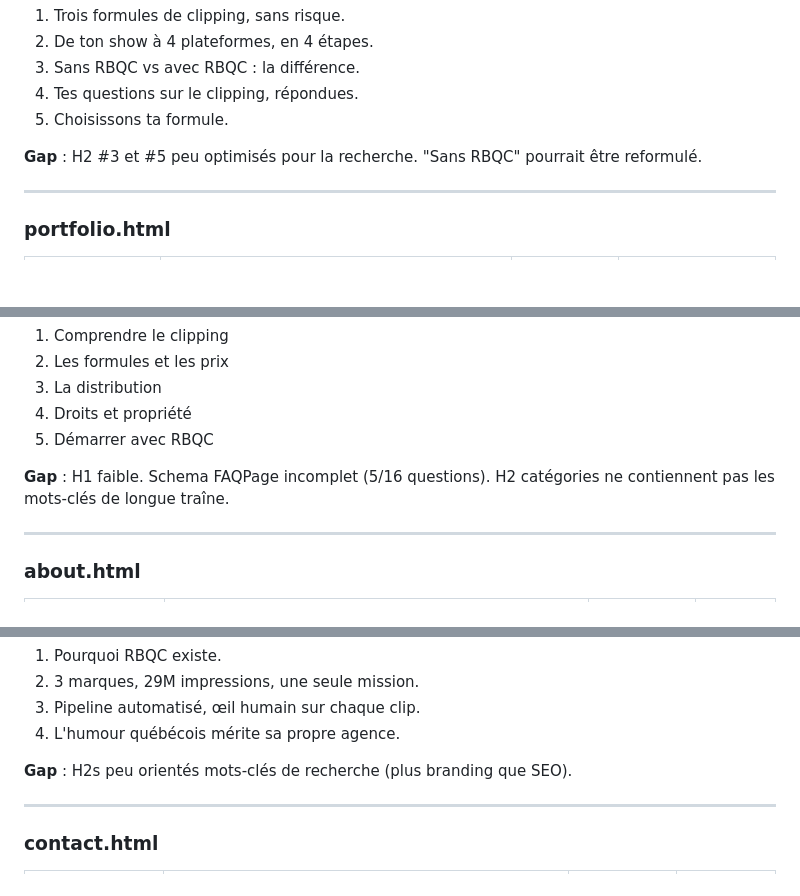
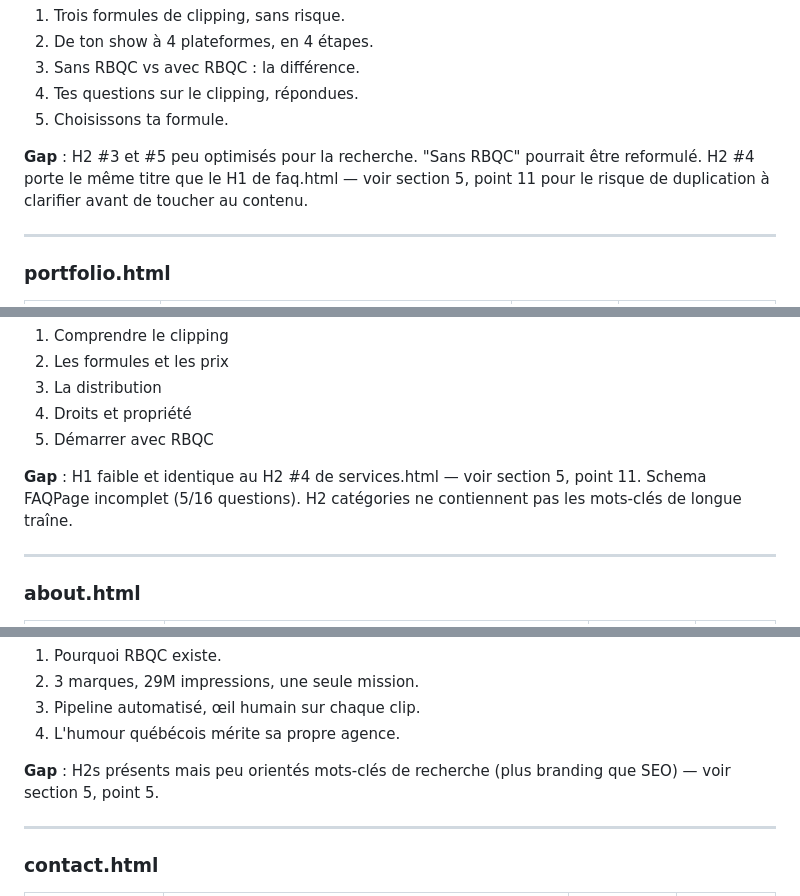
Before and after one commit to Lucianostudio1/rbqc-site, a Markdown page: SEO_BRIEF_AGENT.md, 3 parts joined by grey strips. GitHub-like rendering; blank space fills up the shorter version.

```diff
--- a/SEO_BRIEF_AGENT.md
+++ b/SEO_BRIEF_AGENT.md
@@ -76,7 +76,7 @@ rbqc.ca/blog/clipping-pour-comediens-quebec.html → Article pilier
 4. Tes questions sur le clipping, répondues.
 5. Choisissons ta formule.
 
-**Gap** : H2 #3 et #5 peu optimisés pour la recherche. "Sans RBQC" pourrait être reformulé.
+**Gap** : H2 #3 et #5 peu optimisés pour la recherche. "Sans RBQC" pourrait être reformulé. H2 #4 porte le même titre que le H1 de faq.html — voir section 5, point 11 pour le risque de duplication à clarifier avant de toucher au contenu.
 
 ---
 
@@ -115,7 +115,7 @@ rbqc.ca/blog/clipping-pour-comediens-quebec.html → Article pilier
 4. Droits et propriété
 5. Démarrer avec RBQC
 
-**Gap** : H1 faible. Schema FAQPage incomplet (5/16 questions). H2 catégories ne contiennent pas les mots-clés de longue traîne.
+**Gap** : H1 faible et identique au H2 #4 de services.html — voir section 5, point 11. Schema FAQPage incomplet (5/16 questions). H2 catégories ne contiennent pas les mots-clés de longue traîne.
 
 ---
 
@@ -133,7 +133,7 @@ rbqc.ca/blog/clipping-pour-comediens-quebec.html → Article pilier
 3. Pipeline automatisé, œil humain sur chaque clip.
 4. L'humour québécois mérite sa propre agence.
 
-**Gap** : H2s peu orientés mots-clés de recherche (plus branding que SEO).
+**Gap** : H2s présents mais peu orientés mots-clés de recherche (plus branding que SEO) — voir section 5, point 5.
 
 ---
 
```
Also changed, not shown: other parts of SEO_BRIEF_AGENT.md (+17 -11 lines).
